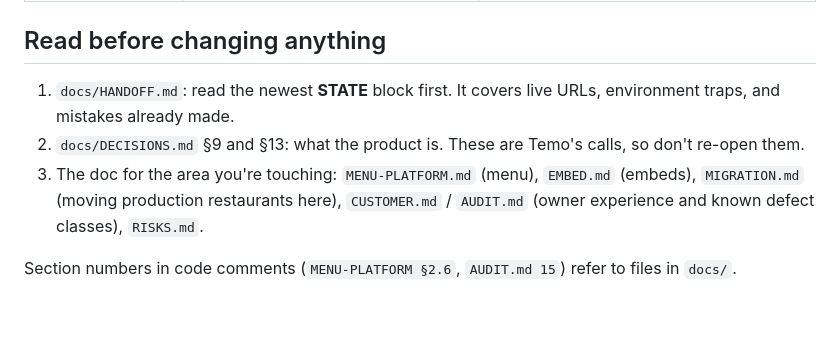
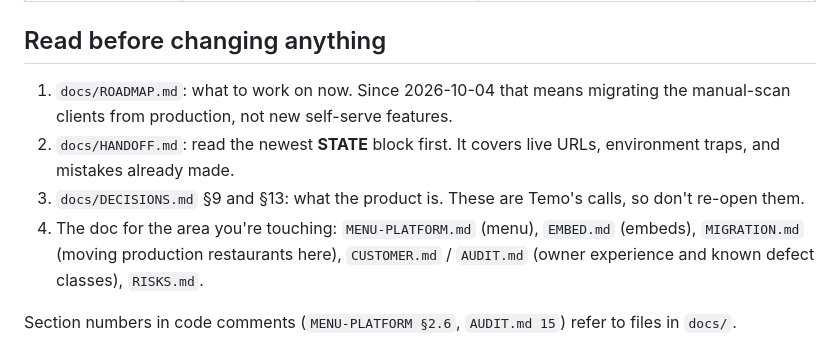
Before and after one commit to betarealar-lab/AR-menu-Engine, a Markdown page: AGENTS.md, the part around the change. Drawn GitHub-style; blank space fills up the shorter version.

```diff
--- a/AGENTS.md
+++ b/AGENTS.md
@@ -23,10 +23,12 @@ on BetaReal's own GitHub and Cloudflare accounts.
 
 ## Read before changing anything
 
-1. `docs/HANDOFF.md`: read the newest **STATE** block first. It covers live URLs, environment traps,
+1. `docs/ROADMAP.md`: what to work on now. Since 2026-10-04 that means migrating the manual-scan clients
+   from production, not new self-serve features.
+2. `docs/HANDOFF.md`: read the newest **STATE** block first. It covers live URLs, environment traps,
    and mistakes already made.
-2. `docs/DECISIONS.md` §9 and §13: what the product is. These are Temo's calls, so don't re-open them.
-3. The doc for the area you're touching: `MENU-PLATFORM.md` (menu), `EMBED.md` (embeds),
+3. `docs/DECISIONS.md` §9 and §13: what the product is. These are Temo's calls, so don't re-open them.
+4. The doc for the area you're touching: `MENU-PLATFORM.md` (menu), `EMBED.md` (embeds),
    `MIGRATION.md` (moving production restaurants here), `CUSTOMER.md` / `AUDIT.md`
    (owner experience and known defect classes), `RISKS.md`.
 
```
Also changed, not shown: README.md (+1 -0 lines), docs/ROADMAP.md (added, +93 -0 lines).
